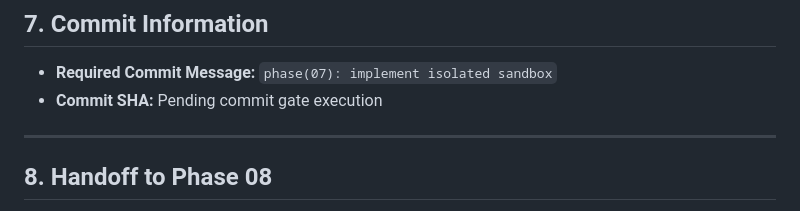
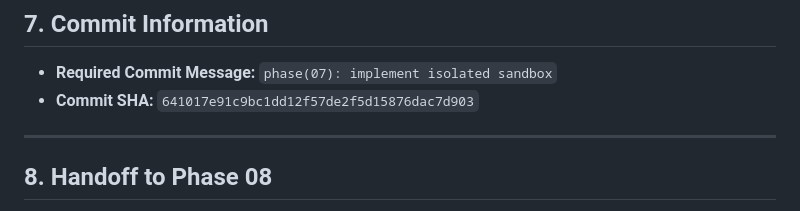
Before and after one commit to 25sarvesh2005/REPO-Score, a Markdown page: docs/phase-reports/PHASE_07.md, the part around the change. Rendered like a GitHub page.

Commit message:
docs(phase-07): record commit SHA in phase report

```diff
--- a/docs/phase-reports/PHASE_07.md
+++ b/docs/phase-reports/PHASE_07.md
@@ -203,7 +203,7 @@ tests/unit/test_validator.py::test_reject_malicious_or_invalid_git_refs[aaaaaaaa
 ## 7. Commit Information
 
 - **Required Commit Message:** `phase(07): implement isolated sandbox`
-- **Commit SHA:** Pending commit gate execution
+- **Commit SHA:** `641017e91c9bc1dd12f57de2f5d15876dac7d903`
 
 ---
 
```
